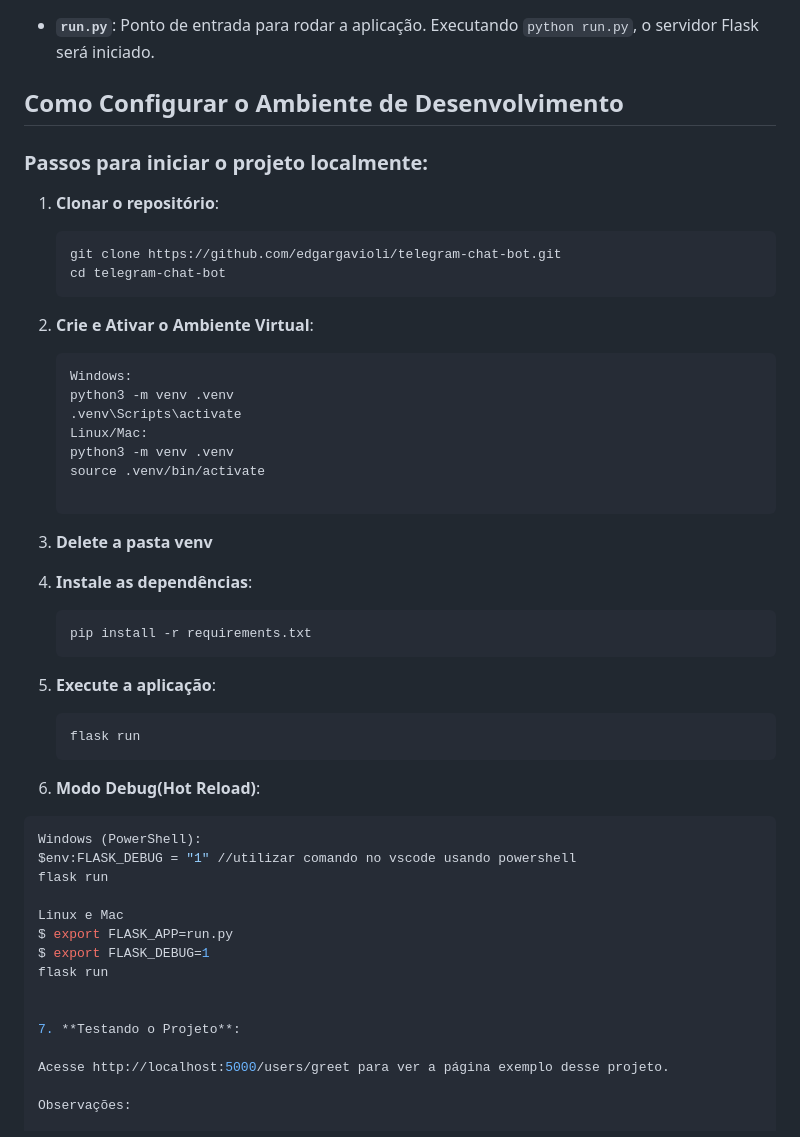
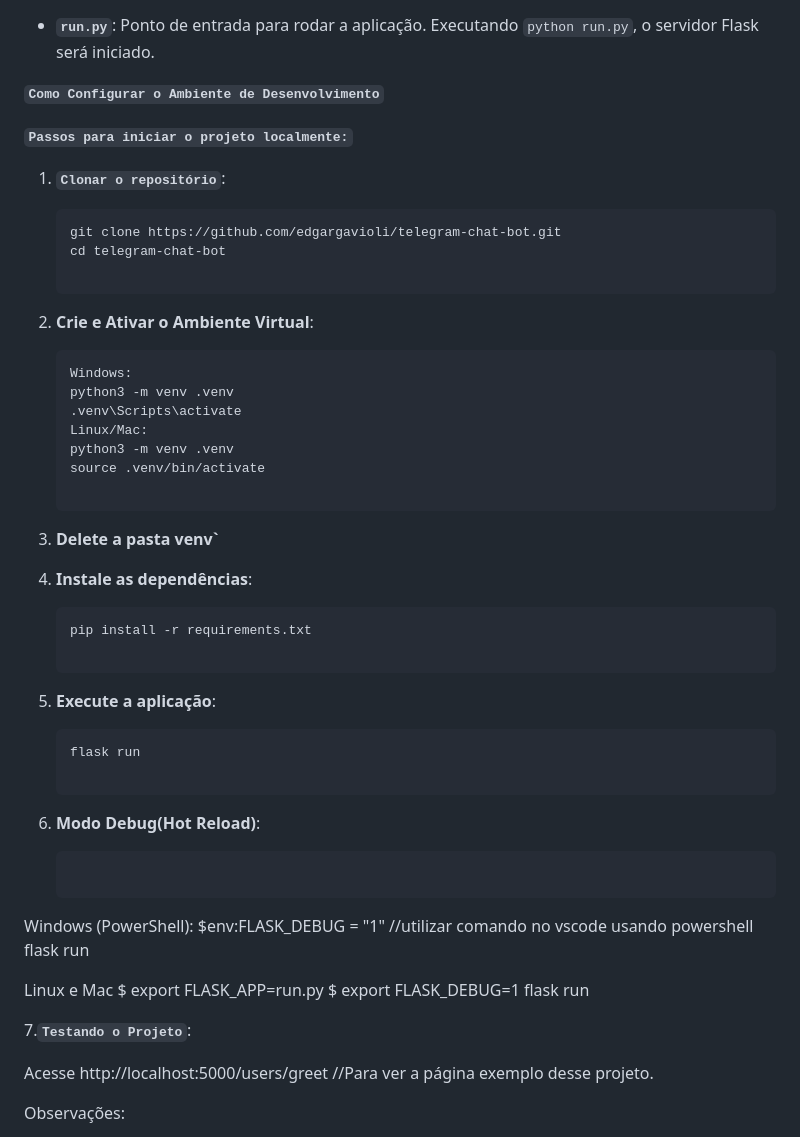
Before and after one commit to edgargavioli/telegram-chat-bot, a Markdown page: README.md, the part around the change printed below. GitHub-like rendering.

````diff
--- a/README.md
+++ b/README.md
@@ -68,14 +69,15 @@ Abaixo está a estrutura do projeto, com uma explicação de cada diretório e a
 
 - **`run.py`**: Ponto de entrada para rodar a aplicação. Executando `python run.py`, o servidor Flask será iniciado.
 
-## Como Configurar o Ambiente de Desenvolvimento
+**`Como Configurar o Ambiente de Desenvolvimento`**
 
-### Passos para iniciar o projeto localmente:
+**`Passos para iniciar o projeto localmente:`**
 
-1. **Clonar o repositório**:
+1. **`Clonar o repositório`**:
    ```bash
    git clone https://github.com/edgargavioli/telegram-chat-bot.git
    cd telegram-chat-bot
+
 2. **Crie e Ativar o Ambiente Virtual**:
    ```bash
    Windows:
@@ -85,17 +87,19 @@ Abaixo está a estrutura do projeto, com uma explicação de cada diretório e a
    python3 -m venv .venv
    source .venv/bin/activate
 
-3. **Delete a pasta venv**
+3. **Delete a pasta venv`**
 
 4. **Instale as dependências**:
    ```bash
    pip install -r requirements.txt
+
 5. **Execute a aplicação**:
    ```bash
    flask run
+
 6. **Modo Debug(Hot Reload)**:
 
-  ```bash
+    ```bash
   Windows (PowerShell):
   $env:FLASK_DEBUG = "1" //utilizar comando no vscode usando powershell
   flask run
@@ -105,10 +109,9 @@ Abaixo está a estrutura do projeto, com uma explicação de cada diretório e a
   $ export FLASK_DEBUG=1
   flask run
 
+7.**`Testando o Projeto`**:
 
-7. **Testando o Projeto**:
-
-Acesse http://localhost:5000/users/greet para ver a página exemplo desse projeto.
+Acesse http://localhost:5000/users/greet //Para ver a página exemplo desse projeto.
 
 Observações:
 
````
Also changed, not shown: other parts of README.md (+81 -24 lines).
